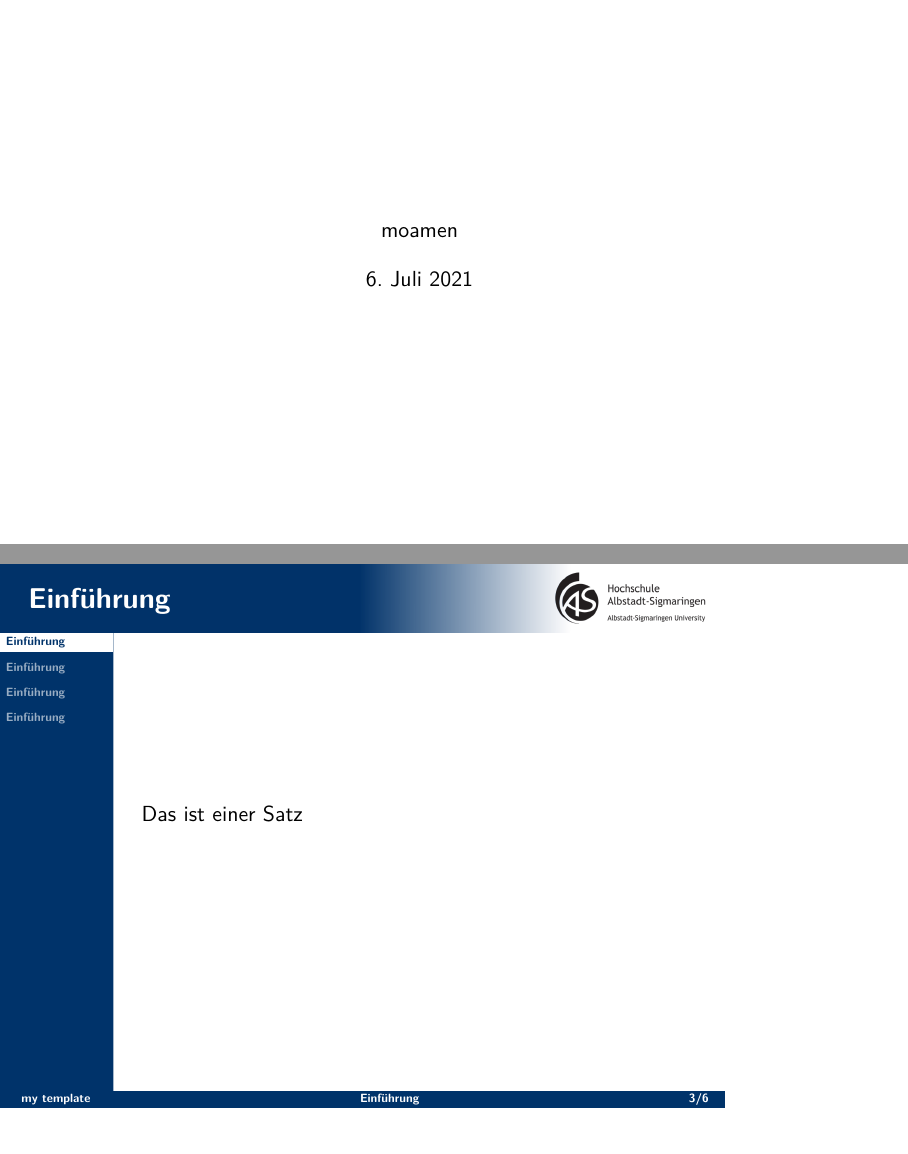
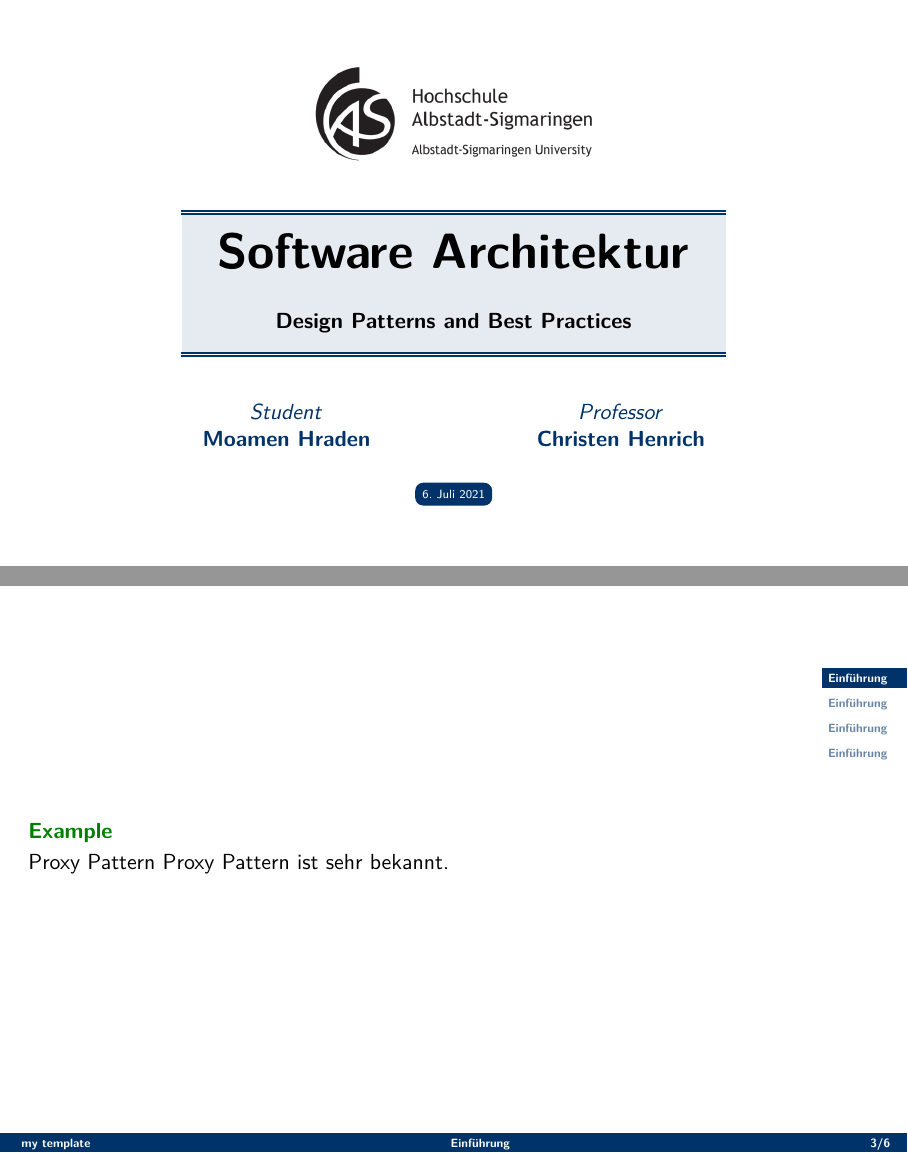
Before and after one commit to moamenhredeen/latex-templates, LaTeX slides (beamer-themes/hochschule-albstadt/main.tex, which reads beamer-themes/hochschule-albstadt/beamerthemeTemplate1.sty): pages 1 and 3 of 6, joined at a grey line. Compiled offline with pdfLaTeX.

Commit message:
last change on windows pc

```diff
--- a/beamer-themes/hochschule-albstadt/beamerthemeTemplate1.sty
+++ b/beamer-themes/hochschule-albstadt/beamerthemeTemplate1.sty
@@ -1,15 +1,19 @@
+
+\mode <presentation>
 
 \DeclareOptionBeamer{hideothersubsections}{\PassOptionsToPackage{hideothersubsections}{beamerouterthemesidebar}}
 %\DeclareOptionBeamer{hideallsubsections}{\PassOptionsToPackage{hideallsubsections}{beamerouterthemesidebar}}
-\PassOptionsToPackage{left}{beamerouterthemesidebar}
-\PassOptionsToPackage{width=2cm}{beamerouterthemesidebar}
+\PassOptionsToPackage{right}{beamerouterthemesidebar}
+\PassOptionsToPackage{width=1.5cm}{beamerouterthemesidebar}
 \DeclareOptionBeamer{width}{\PassOptionsToPackage{width=#1}{beamerouterthemesidebar}}
 \DeclareOptionBeamer{left}{\PassOptionsToPackage{left}{beamerouterthemesidebar}}
 \DeclareOptionBeamer{right}{\PassOptionsToPackage{right}{beamerouterthemesidebar}}
 \ProcessOptionsBeamer
 
 
+
 \definecolor{cblue}{HTML}{00336a}
+
 
 \setbeamercolor{palette primary}{fg=white,bg=cblue}
 \setbeamercolor{primary}{fg=white, bg=cblue}\setbeamercolor{titlelike}{parent=palette primary}
@@ -104,2 +86,36 @@
+	\begin{tikzpicture}
+		\coordinate (C) at (current page.center);
+		\coordinate (N) at (current page.north);
+		\coordinate (S) at (current page.south);
+		\coordinate (SW) at (current page.south west);
+		\coordinate (SE) at (current page.south east);
+		\coordinate (NW) at (current page.north west);
+		\coordinate (NE) at (current page.north east);
+		\fill[white] (SW) -- (NW) -- (NE) -- (SE) -- cycle;
+		\node[fill=cblue!10, minimum width=.6\paperwidth, inner sep=10pt, align=center] at (C)  (heading)%
+		{\textbf{\Huge Software Architektur}\\%
+			\vspace*{3pt}\\
+			\textbf{Design Patterns and Best Practices}};
+		\node at ($ (C) + (0, 3cm)$) {\includegraphics[width=5cm]{hs-albsig-logo.png}};
+		\draw[line width=1pt, cblue] (heading.north west) -- (heading.north east);
+		\draw[line width=1pt, cblue] ($ (heading.north west) + (0, 1.5pt)$) -- ($(heading.north east) + (0, 1.5pt)$);
+		\draw[line width=1pt, cblue] (heading.south west) -- (heading.south east);
+		\draw[line width=1pt, cblue] ($ (heading.south west) - (0, 1.5pt)$) -- ($(heading.south east) - (0, 1.5pt)$);
+		\node[below = 2cm, text=cblue] at (heading) (author) {
+			\begin{columns}
+				\begin{column}{.2\paperwidth}
+					\centering
+					\textit{Student}\\
+					\textbf{Moamen Hraden}
+				\end{column}
+				\begin{column}{.2\paperwidth}
+					\centering
+					\textit{Professor}\\
+					\textbf{Christen Henrich}
+				\end{column}
+			\end{columns}
+		} ;
+		\node [below=1cm, fill=cblue, text=white, rounded corners] at (author)  {\tiny\today};
+	\end{tikzpicture}
 }
 
--- a/beamer-themes/hochschule-albstadt/main.tex
+++ b/beamer-themes/hochschule-albstadt/main.tex
@@ -1,4 +1,4 @@
-\documentclass{beamer}
+\documentclass[hyperref={pdfpagemode=FullScreen}, aspectratio=1610]{beamer}
 
 \usepackage[T1]{fontenc}
 \usepackage[ngerman]{babel}
@@ -6,6 +6,8 @@
 \usepackage{xcolor}
 \usepackage{lmodern}
 \usepackage{graphicx}
+\usepackage{tikz}
+\usetikzlibrary{calc}
 
 \usetheme{Template1}
 
@@ -26,7 +28,9 @@
 
 	\section{Einführung}
 	\begin{frame}{Einführung}
-		Das ist einer Satz
+		\begin{example}{Proxy Pattern}
+			Proxy Pattern ist sehr bekannt.
+		\end{example}
 	\end{frame}
 
 	\section{Einführung}
```
Also changed, not shown: beamer-themes/hochschule-albstadt/hs-albsig-logo-white.png (added), beamer-themes/hochschule-albstadt/hs-albsig-logo.png (added), beamer-themes/hochschule-albstadt/main.pdf (added), beamer-themes/sidebar-green/main.pdf (added), beamer-themes/hochschule-albstadt/beamerthemeTemplate1.sty (81 more changed lines), 5 other files.
